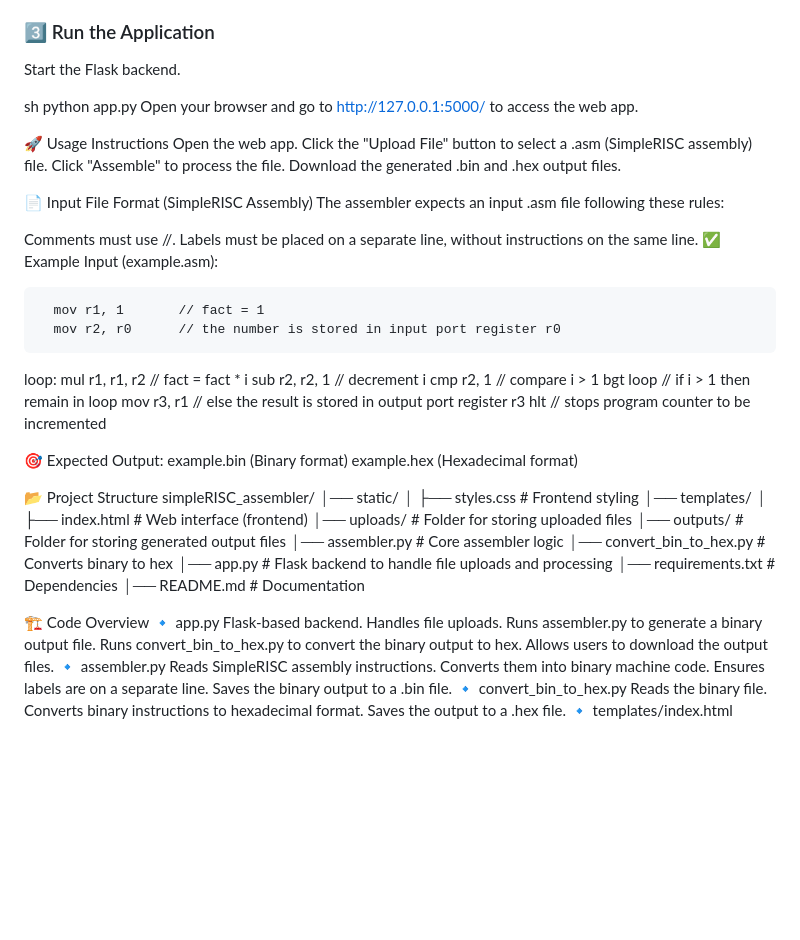
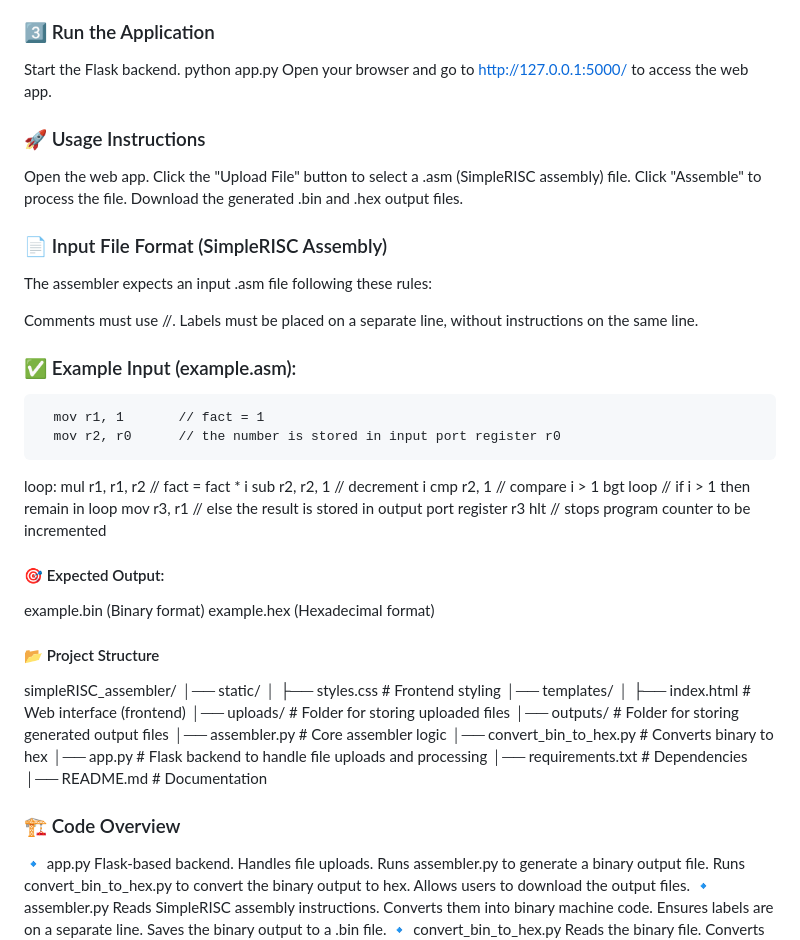
Before and after one commit to kruthikaPentyala/simpleRISC_assembler, a Markdown page: README.md, the part around the change. GitHub-like rendering; blank space fills up the shorter version.

```diff
--- a/README.md
+++ b/README.md
@@ -24,23 +24,21 @@ Ensure you have Python installed, then install the required dependencies.
 
 ### 3️⃣ Run the Application
 Start the Flask backend.
-
-sh
 python app.py
 Open your browser and go to http://127.0.0.1:5000/ to access the web app.
 
-🚀 Usage Instructions
+### 🚀 Usage Instructions
 Open the web app.
 Click the "Upload File" button to select a .asm (SimpleRISC assembly) file.
 Click "Assemble" to process the file.
 Download the generated .bin and .hex output files.
 
-📄 Input File Format (SimpleRISC Assembly)
+### 📄 Input File Format (SimpleRISC Assembly)
 The assembler expects an input .asm file following these rules:
 
 Comments must use //.
 Labels must be placed on a separate line, without instructions on the same line.
-✅ Example Input (example.asm):
+### ✅ Example Input (example.asm):
 
       mov r1, 1       // fact = 1
       mov r2, r0      // the number is stored in input port register r0
@@ -53,11 +51,11 @@ loop:
       mov r3, r1      // else the result is stored in output port register r3
       hlt            // stops program counter to be incremented
 
-🎯 Expected Output:
+#### 🎯 Expected Output:
 example.bin (Binary format)
 example.hex (Hexadecimal format)
 
-📂 Project Structure
+#### 📂 Project Structure
 simpleRISC_assembler/
 │── static/
 │   ├── styles.css         # Frontend styling
@@ -71,7 +69,7 @@ simpleRISC_assembler/
 │── requirements.txt       # Dependencies
 │── README.md              # Documentation
 
-🏗 Code Overview
+### 🏗 Code Overview
 🔹 app.py
 Flask-based backend.
 Handles file uploads.
```
